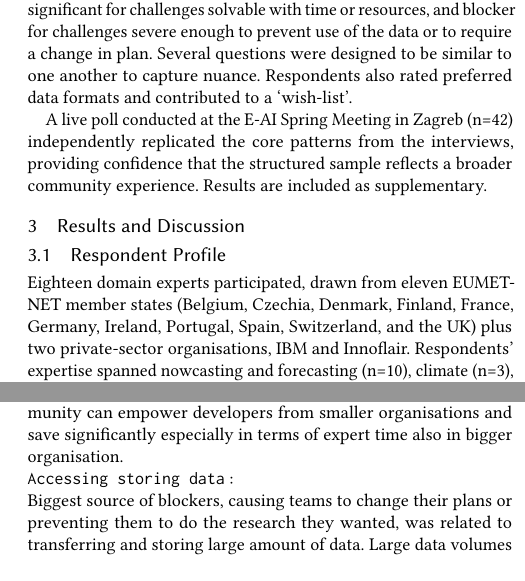
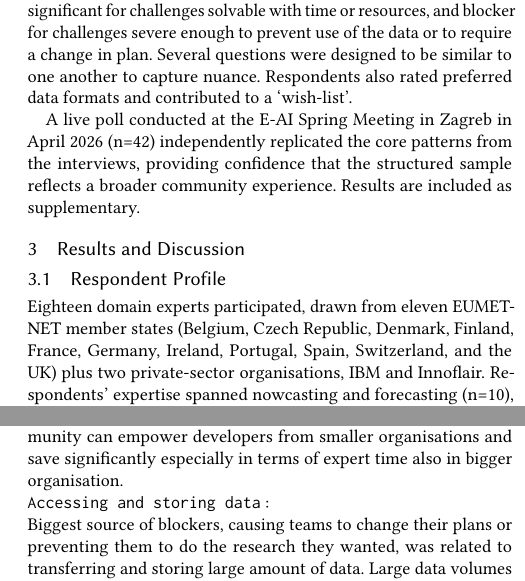
Before and after one commit to eumetnet-e-ai/wg1_data_curation, a LaTeX paper (gap_analysis/2026_analysis/acmtog.tex): two parts of the columns of pages 1 and 2 of 5, joined at a grey line, cut so that both start at the same text. Compiled offline with pdfLaTeX.

Commit message:
Clarify poll timing and correct country name
Updated the text to clarify the timing of the live poll and corrected the name of the Czech Republic. Improved phrasing for better readability.

```diff
--- a/gap_analysis/2026_analysis/acmtog.tex
+++ b/gap_analysis/2026_analysis/acmtog.tex
@@ -101,14 +101,14 @@ The Gap Analysis included collection of data via GitHub, presentations and discu
 
 In each session, the interviewer and interviewee were shadowed by a third party taking notes wherever possible. Respondents rated data challenges by severity: minor for unavoidable inconveniences, significant for challenges solvable with time or resources, and blocker for challenges severe enough to prevent use of the data or to require a change in plan. Several questions were designed to be similar to one another to capture nuance. Respondents also rated preferred data formats and contributed to a ‘wish-list’.
 
-A live poll conducted at the E-AI Spring Meeting in Zagreb (n=42) independently replicated the core patterns from the interviews, providing confidence that the structured sample reflects a broader community experience. Results are included as supplementary.
+A live poll conducted at the E-AI Spring Meeting in Zagreb in April 2026 (n=42) independently replicated the core patterns from the interviews, providing confidence that the structured sample reflects a broader community experience. Results are included as supplementary.
 
 
 \section{Results and Discussion}
 
 \subsection{Respondent Profile}
 \label{sec:subsection}
-Eighteen domain experts participated, drawn from eleven EUMETNET member states (Belgium, Czechia, Denmark, Finland, France, Germany, Ireland, Portugal, Spain, Switzerland, and the UK) plus two private-sector organisations, IBM and Innoflair. Respondents' expertise spanned nowcasting and forecasting (n=10), climate (n=3), and operational products and services (n=5). Years of hands-on ML experience ranged from under two years to over ten. Fourteen participants used satellite data as a primary or co-primary source. Notably, most medium-term weather forecasting teams were not reached for interview and are hence not well-represented in these results.
+Eighteen domain experts participated, drawn from eleven EUMETNET member states (Belgium, Czech Republic, Denmark, Finland, France, Germany, Ireland, Portugal, Spain, Switzerland, and the UK) plus two private-sector organisations, IBM and Innoflair. Respondents' expertise spanned nowcasting and forecasting (n=10), climate (n=3), and operational products and services (n=5). Years of hands-on ML experience ranged from under two years to over ten. Fourteen participants used satellite data as a primary or co-primary source. Notably, most medium-term weather forecasting teams were not reached for interview and are hence not well-represented in these results.
 \label{sec:subsection}
 
 \subsection{Data Challenges slowing ML-driven development}
@@ -152,7 +152,7 @@ Ratings here, as well as with overcoming access-challenges, reflect what has imp
 
 Although data preparation/ reformatting is a persistent, significant friction for every development team, this challenge is unlikely to be entirely avoidable as most applications are different. Nevertheless, if undifferentiated parts of the preparation – e.g. reprojecting, reformatting, and quality control – can be centralised, the community can empower developers from smaller organisations and save significantly especially in terms of expert time also in bigger organisation.
 
-\subparagraph{\texttt{Accessing storing data}}
+\subparagraph{\texttt{Accessing and storing data}}
 :\newline
 Biggest source of blockers, causing teams to change their plans or preventing them to do the research they wanted, was related to transferring and storing large amount of data. Large data volumes often became a practical barrier before model development can even begin. Slow downloads made some data acquisitions impractical, and in one example, the estimated download time for the required IFS dataset was longer than the duration of the project. Moving data between local computers, institutional storage, HPC and GPU environments was likewise described as slow. Storage added a further constraint: limited capacity forced teams to retain only samples, while also large numbers of Zarr objects caused challenges. Together, these findings indicate a need for reliable high-volume online storage architectures suited to ML data structures, and analysis-ready datasets hosted close to the computing resources on which they will be used.
 
```
